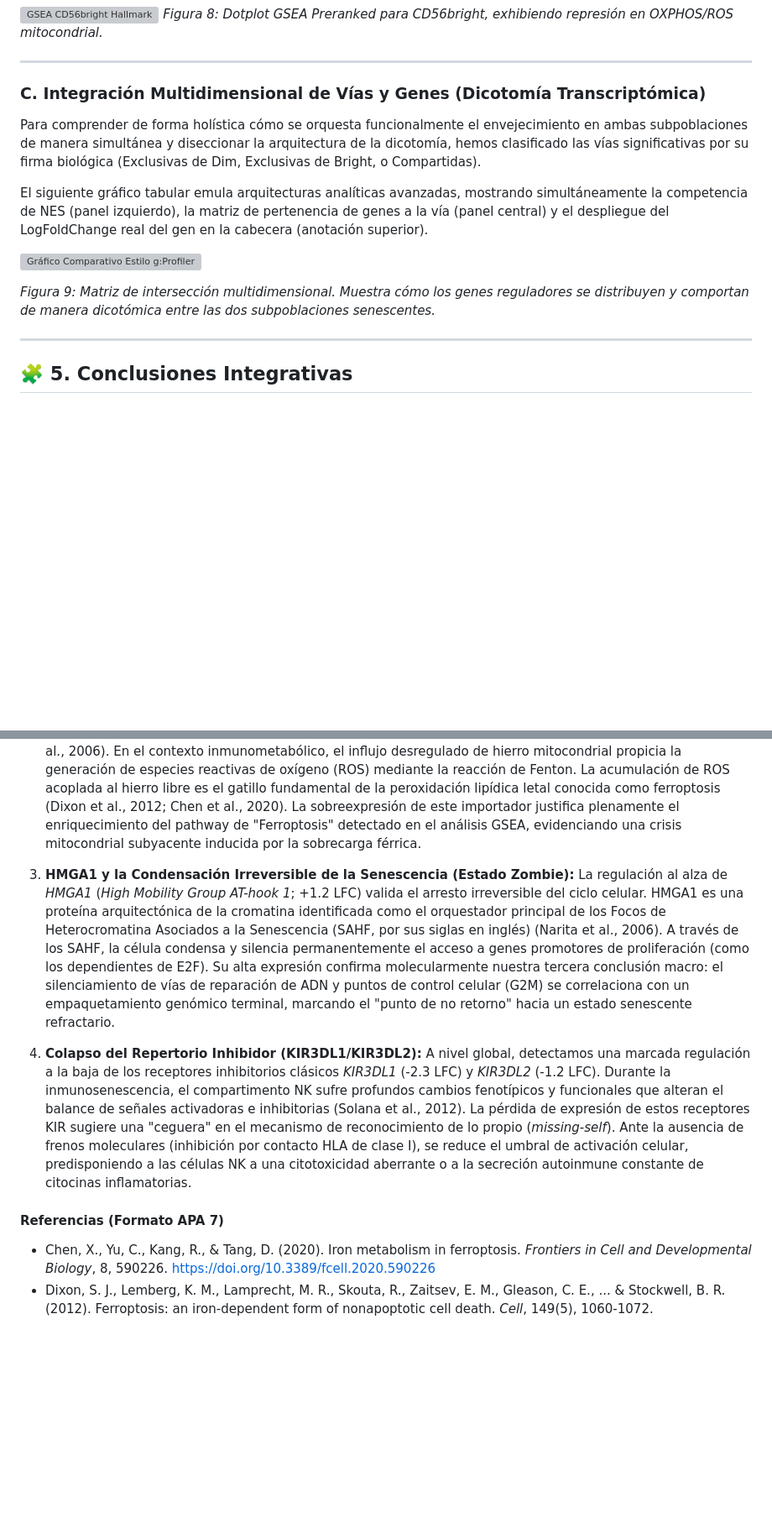
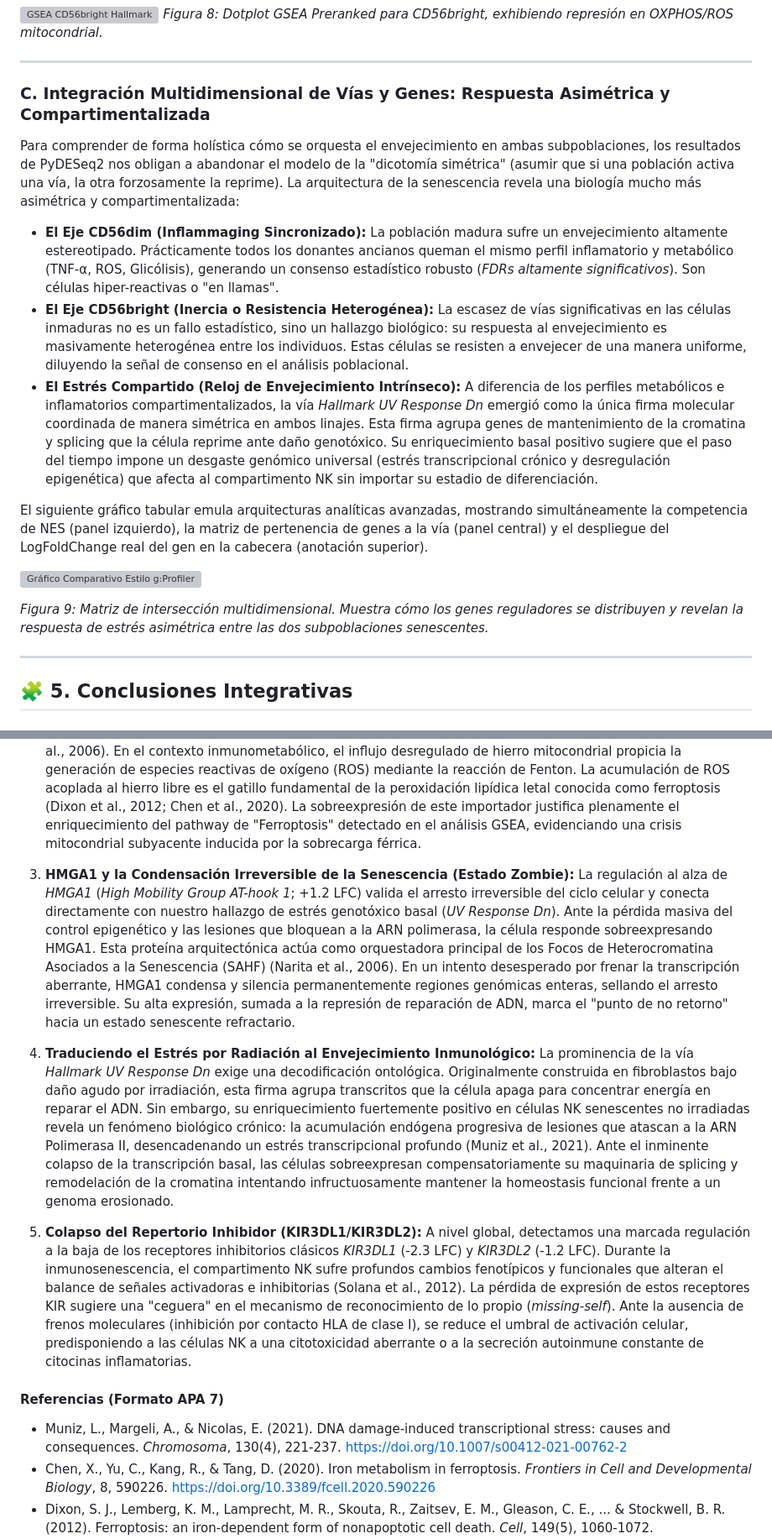
Before and after one commit to Alfred3005/NK_main_branch, a Markdown page: results/subtypes_abundance_integration_report.md, 2 parts joined by grey strips. Shown at 84% size. Rendered like a GitHub page; blank space fills up the shorter version; grey boxes are pictures that could not be loaded.

Commit message:
docs: Integrated UV Response Dn biological paradox, epigenetic transcriptional stress and HMGA1 mechanisms with literature citations

```diff
--- a/results/subtypes_abundance_integration_report.md
+++ b/results/subtypes_abundance_integration_report.md
@@ -318,15 +318,19 @@ Nuestros resultados de *Gene Set Enrichment Analysis (GSEA Preranked)* evalúan
 
 ---
 
-### C. Integración Multidimensional de Vías y Genes (Dicotomía Transcriptómica)
+### C. Integración Multidimensional de Vías y Genes: Respuesta Asimétrica y Compartimentalizada
 
-Para comprender de forma holística cómo se orquesta funcionalmente el envejecimiento en ambas subpoblaciones de manera simultánea y diseccionar la arquitectura de la dicotomía, hemos clasificado las vías significativas por su firma biológica (Exclusivas de Dim, Exclusivas de Bright, o Compartidas).
+Para comprender de forma holística cómo se orquesta el envejecimiento en ambas subpoblaciones, los resultados de PyDESeq2 nos obligan a abandonar el modelo de la "dicotomía simétrica" (asumir que si una población activa una vía, la otra forzosamente la reprime). La arquitectura de la senescencia revela una biología mucho más asimétrica y compartimentalizada:
+
+*   **El Eje CD56dim (Inflammaging Sincronizado):** La población madura sufre un envejecimiento altamente estereotipado. Prácticamente todos los donantes ancianos queman el mismo perfil inflamatorio y metabólico (TNF-α, ROS, Glicólisis), generando un consenso estadístico robusto (*FDRs altamente significativos*). Son células hiper-reactivas o "en llamas".
+*   **El Eje CD56bright (Inercia o Resistencia Heterogénea):** La escasez de vías significativas en las células inmaduras no es un fallo estadístico, sino un hallazgo biológico: su respuesta al envejecimiento es masivamente heterogénea entre los individuos. Estas células se resisten a envejecer de una manera uniforme, diluyendo la señal de consenso en el análisis poblacional.
+*   **El Estrés Compartido (Reloj de Envejecimiento Intrínseco):** A diferencia de los perfiles metabólicos e inflamatorios compartimentalizados, la vía *Hallmark UV Response Dn* emergió como la única firma molecular coordinada de manera simétrica en ambos linajes. Esta firma agrupa genes de mantenimiento de la cromatina y splicing que la célula reprime ante daño genotóxico. Su enriquecimiento basal positivo sugiere que el paso del tiempo impone un desgaste genómico universal (estrés transcripcional crónico y desregulación epigenética) que afecta al compartimento NK sin importar su estadio de diferenciación.
 
 El siguiente gráfico tabular emula arquitecturas analíticas avanzadas, mostrando simultáneamente la competencia de NES (panel izquierdo), la matriz de pertenencia de genes a la vía (panel central) y el despliegue del LogFoldChange real del gen en la cabecera (anotación superior).
 
 ![Gráfico Comparativo Estilo g:Profiler](C:/Users/PREDATOR/.gemini/antigravity-ide/brain/662c0a88-56f3-4ff5-b408-4e4a65e442c9/gProfiler_Style_Comparative_Plot_v6.png)
 
-*Figura 9: Matriz de intersección multidimensional. Muestra cómo los genes reguladores se distribuyen y comportan de manera dicotómica entre las dos subpoblaciones senescentes.*
+*Figura 9: Matriz de intersección multidimensional. Muestra cómo los genes reguladores se distribuyen y revelan la respuesta de estrés asimétrica entre las dos subpoblaciones senescentes.*
 
 ---
 
@@ -370,12 +376,16 @@ El análisis de expresión diferencial reveló un núcleo de genes (Hits) de alt
    La inducción masiva de *SLC25A37* (+1.6 LFC) en células CD56dim constituye un hallazgo pivotante. *SLC25A37* codifica para la Mitoferrina-1, un transportador esencial de la membrana mitocondrial interna encargado de la importación de hierro (Shaw et al., 2006). En el contexto inmunometabólico, el influjo desregulado de hierro mitocondrial propicia la generación de especies reactivas de oxígeno (ROS) mediante la reacción de Fenton. La acumulación de ROS acoplada al hierro libre es el gatillo fundamental de la peroxidación lipídica letal conocida como ferroptosis (Dixon et al., 2012; Chen et al., 2020). La sobreexpresión de este importador justifica plenamente el enriquecimiento del pathway de "Ferroptosis" detectado en el análisis GSEA, evidenciando una crisis mitocondrial subyacente inducida por la sobrecarga férrica.
 
 3. **HMGA1 y la Condensación Irreversible de la Senescencia (Estado Zombie):**
-   La regulación al alza de *HMGA1* (*High Mobility Group AT-hook 1*; +1.2 LFC) valida el arresto irreversible del ciclo celular. HMGA1 es una proteína arquitectónica de la cromatina identificada como el orquestador principal de los Focos de Heterocromatina Asociados a la Senescencia (SAHF, por sus siglas en inglés) (Narita et al., 2006). A través de los SAHF, la célula condensa y silencia permanentemente el acceso a genes promotores de proliferación (como los dependientes de E2F). Su alta expresión confirma molecularmente nuestra tercera conclusión macro: el silenciamiento de vías de reparación de ADN y puntos de control celular (G2M) se correlaciona con un empaquetamiento genómico terminal, marcando el "punto de no retorno" hacia un estado senescente refractario.
+   La regulación al alza de *HMGA1* (*High Mobility Group AT-hook 1*; +1.2 LFC) valida el arresto irreversible del ciclo celular y conecta directamente con nuestro hallazgo de estrés genotóxico basal (*UV Response Dn*). Ante la pérdida masiva del control epigenético y las lesiones que bloquean a la ARN polimerasa, la célula responde sobreexpresando HMGA1. Esta proteína arquitectónica actúa como orquestadora principal de los Focos de Heterocromatina Asociados a la Senescencia (SAHF) (Narita et al., 2006). En un intento desesperado por frenar la transcripción aberrante, HMGA1 condensa y silencia permanentemente regiones genómicas enteras, sellando el arresto irreversible. Su alta expresión, sumada a la represión de reparación de ADN, marca el "punto de no retorno" hacia un estado senescente refractario.
 
-4. **Colapso del Repertorio Inhibidor (KIR3DL1/KIR3DL2):**
+4. **Traduciendo el Estrés por Radiación al Envejecimiento Inmunológico:**
+   La prominencia de la vía *Hallmark UV Response Dn* exige una decodificación ontológica. Originalmente construida en fibroblastos bajo daño agudo por irradiación, esta firma agrupa transcritos que la célula apaga para concentrar energía en reparar el ADN. Sin embargo, su enriquecimiento fuertemente positivo en células NK senescentes no irradiadas revela un fenómeno biológico crónico: la acumulación endógena progresiva de lesiones que atascan a la ARN Polimerasa II, desencadenando un estrés transcripcional profundo (Muniz et al., 2021). Ante el inminente colapso de la transcripción basal, las células sobreexpresan compensatoriamente su maquinaria de splicing y remodelación de la cromatina intentando infructuosamente mantener la homeostasis funcional frente a un genoma erosionado.
+
+5. **Colapso del Repertorio Inhibidor (KIR3DL1/KIR3DL2):**
    A nivel global, detectamos una marcada regulación a la baja de los receptores inhibitorios clásicos *KIR3DL1* (-2.3 LFC) y *KIR3DL2* (-1.2 LFC). Durante la inmunosenescencia, el compartimento NK sufre profundos cambios fenotípicos y funcionales que alteran el balance de señales activadoras e inhibitorias (Solana et al., 2012). La pérdida de expresión de estos receptores KIR sugiere una "ceguera" en el mecanismo de reconocimiento de lo propio (*missing-self*). Ante la ausencia de frenos moleculares (inhibición por contacto HLA de clase I), se reduce el umbral de activación celular, predisponiendo a las células NK a una citotoxicidad aberrante o a la secreción autoinmune constante de citocinas inflamatorias.
 
 #### Referencias (Formato APA 7)
+*   Muniz, L., Margeli, A., & Nicolas, E. (2021). DNA damage-induced transcriptional stress: causes and consequences. *Chromosoma*, 130(4), 221-237. https://doi.org/10.1007/s00412-021-00762-2
 *   Chen, X., Yu, C., Kang, R., & Tang, D. (2020). Iron metabolism in ferroptosis. *Frontiers in Cell and Developmental Biology*, 8, 590226. https://doi.org/10.3389/fcell.2020.590226
 *   Dixon, S. J., Lemberg, K. M., Lamprecht, M. R., Skouta, R., Zaitsev, E. M., Gleason, C. E., ... & Stockwell, B. R. (2012). Ferroptosis: an iron-dependent form of nonapoptotic cell death. *Cell*, 149(5), 1060-1072. https://doi.org/10.1016/j.cell.2012.03.042
 *   Franceschi, C., Garagnani, P., Parini, P., Giuliani, C., & Santoro, A. (2018). Inflammaging: a new immune-metabolic viewpoint for age-related diseases. *Nature Reviews Endocrinology*, 14(10), 576-590. https://doi.org/10.1038/s41574-018-0059-4
```
Also changed, not shown: other parts of results/subtypes_abundance_integration_report.md (+5 -3 lines).
